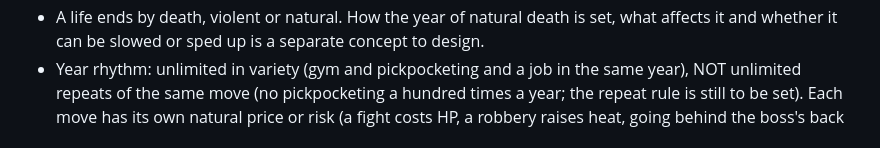
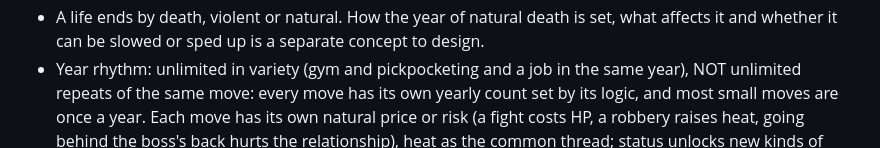
Before and after one commit to mihajloposao/mafiozo, a Markdown page: CLAUDE.md, the part around the change. GitHub-like rendering.

Commit message:
Record the yearly repeat rule for moves
Co-Authored-By: Claude Fable 5.2 <noreply@anthropic.com>
Claude-Session: https://claude.ai/code/session_01JrbKtMite6jdQ9YrcJzSP8

```diff
--- a/CLAUDE.md
+++ b/CLAUDE.md
@@ -68,7 +68,7 @@ no exploratory reads beyond what a change needs, no subagents, and reply in shor
 - A life ends by death, violent or natural. How the year of natural death is set, what affects it and whether it can be
   slowed or sped up is a separate concept to design.
 - Year rhythm: unlimited in variety (gym and pickpocketing and a job in the same year), NOT unlimited repeats of the
-  same move (no pickpocketing a hundred times a year; the repeat rule is still to be set). Each move has its own natural price or risk (a fight costs HP, a robbery raises heat, going
+  same move: every move has its own yearly count set by its logic, and most small moves are once a year. Each move has its own natural price or risk (a fight costs HP, a robbery raises heat, going
   behind the boss's back hurts the relationship), heat as the common thread; status unlocks new kinds of moves.
   Limits must stay logical (e.g. the same family cannot be sought twice in one year).
   Five groups of moves, all agreed: work on yourself (gym, treatment, lying low), solo crime (pickpocketing, break-ins,
```
